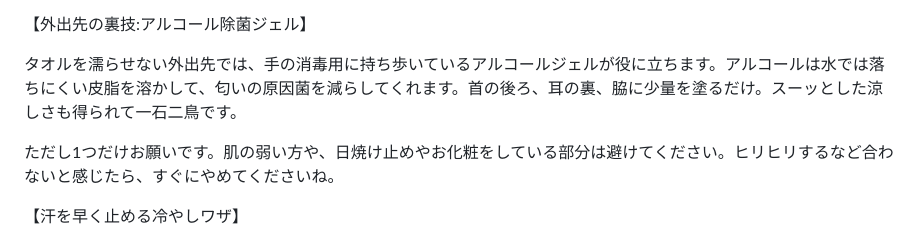
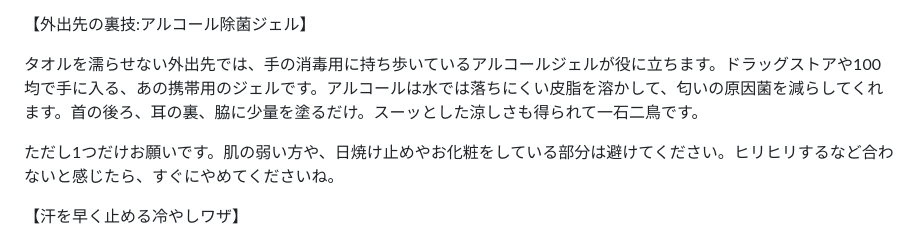
Before and after one commit to aspiration2116-tech/iha, a Markdown page: 台本_汗の匂い対策.md, the part around the change. Drawn GitHub-style.

Commit message:
汗の匂い台本を3400文字に微調整
Co-Authored-By: Claude Fable 5 <noreply@anthropic.com>
Claude-Session: https://claude.ai/code/session_01WGZwskLi5P79AJGcA443jm

```diff
--- a/台本_汗の匂い対策.md
+++ b/台本_汗の匂い対策.md
@@ -37,7 +37,7 @@
 
 【外出先の裏技:アルコール除菌ジェル】
 
-タオルを濡らせない外出先では、手の消毒用に持ち歩いているアルコールジェルが役に立ちます。アルコールは水では落ちにくい皮脂を溶かして、匂いの原因菌を減らしてくれます。首の後ろ、耳の裏、脇に少量を塗るだけ。スーッとした涼しさも得られて一石二鳥です。
+タオルを濡らせない外出先では、手の消毒用に持ち歩いているアルコールジェルが役に立ちます。ドラッグストアや100均で手に入る、あの携帯用のジェルです。アルコールは水では落ちにくい皮脂を溶かして、匂いの原因菌を減らしてくれます。首の後ろ、耳の裏、脇に少量を塗るだけ。スーッとした涼しさも得られて一石二鳥です。
 
 ただし1つだけお願いです。肌の弱い方や、日焼け止めやお化粧をしている部分は避けてください。ヒリヒリするなど合わないと感じたら、すぐにやめてくださいね。
 
```
